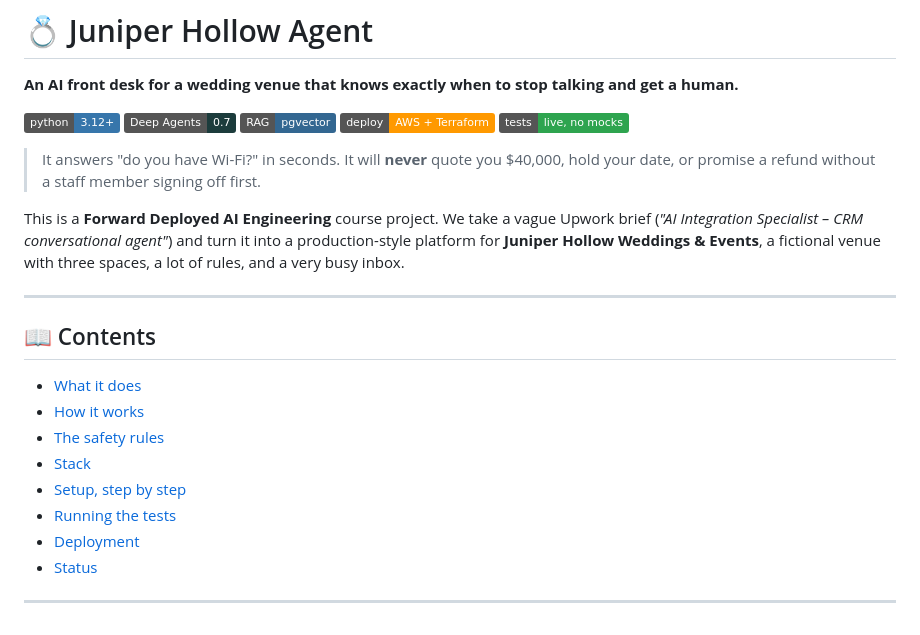
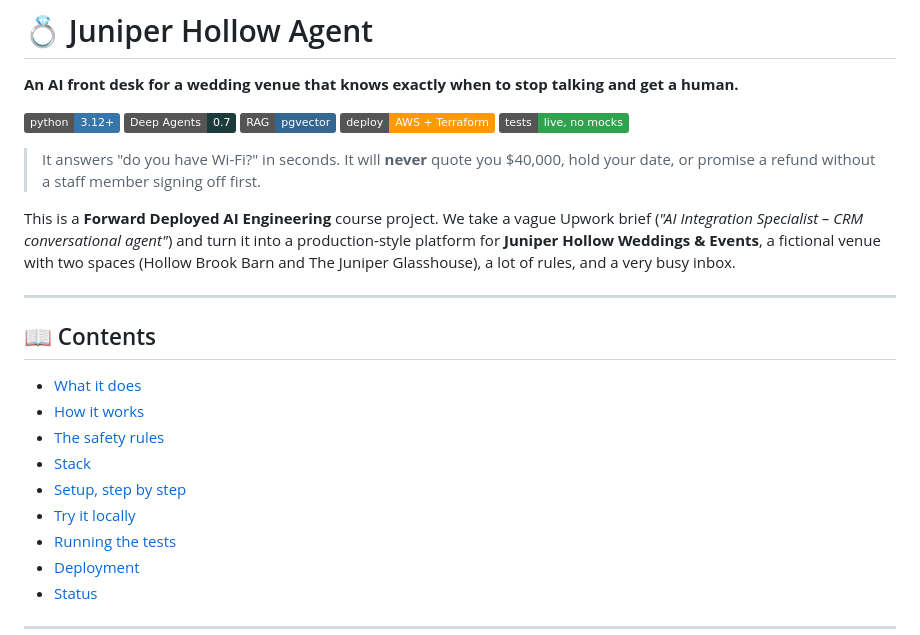
Before and after one commit to Emarhnuel/FDE-wedding-agent, a Markdown page: README.md, the part around one of its changes. Rendered like a GitHub page; badges without logos.

```diff
--- a/README.md
+++ b/README.md
@@ -10,7 +10,7 @@
 
 > It answers "do you have Wi-Fi?" in seconds. It will **never** quote you $40,000, hold your date, or promise a refund without a staff member signing off first.
 
-This is a **Forward Deployed AI Engineering** course project. We take a vague Upwork brief (*"AI Integration Specialist – CRM conversational agent"*) and turn it into a production-style platform for **Juniper Hollow Weddings & Events**, a fictional venue with three spaces, a lot of rules, and a very busy inbox.
+This is a **Forward Deployed AI Engineering** course project. We take a vague Upwork brief (*"AI Integration Specialist – CRM conversational agent"*) and turn it into a production-style platform for **Juniper Hollow Weddings & Events**, a fictional venue with two spaces (Hollow Brook Barn and The Juniper Glasshouse), a lot of rules, and a very busy inbox.
 
 ---
 
@@ -21,6 +21,7 @@ This is a **Forward Deployed AI Engineering** course project. We take a vague Up
 - [The safety rules](#-the-safety-rules)
 - [Stack](#-stack)
 - [Setup, step by step](#-setup-step-by-step)
+- [Try it locally](#-try-it-locally)
 - [Running the tests](#-running-the-tests)
 - [Deployment](#%EF%B8%8F-deployment)
 - [Status](#-status)
```
Also changed, not shown: other parts of README.md (+32 -7 lines).
